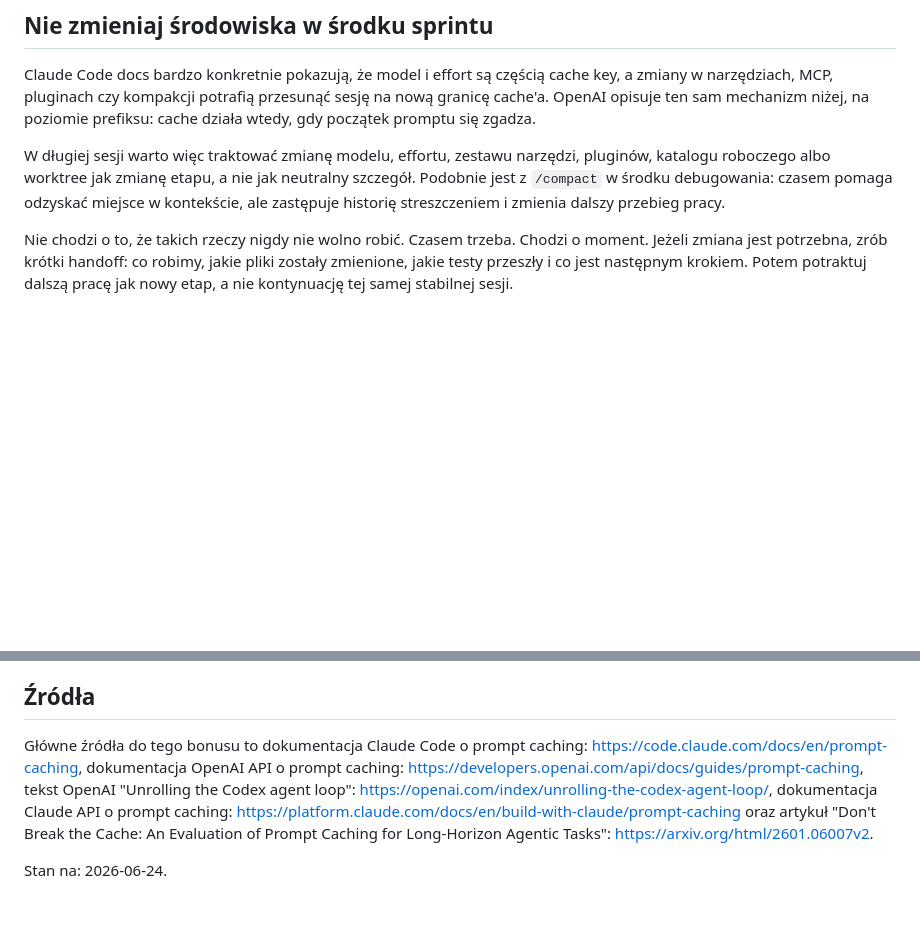
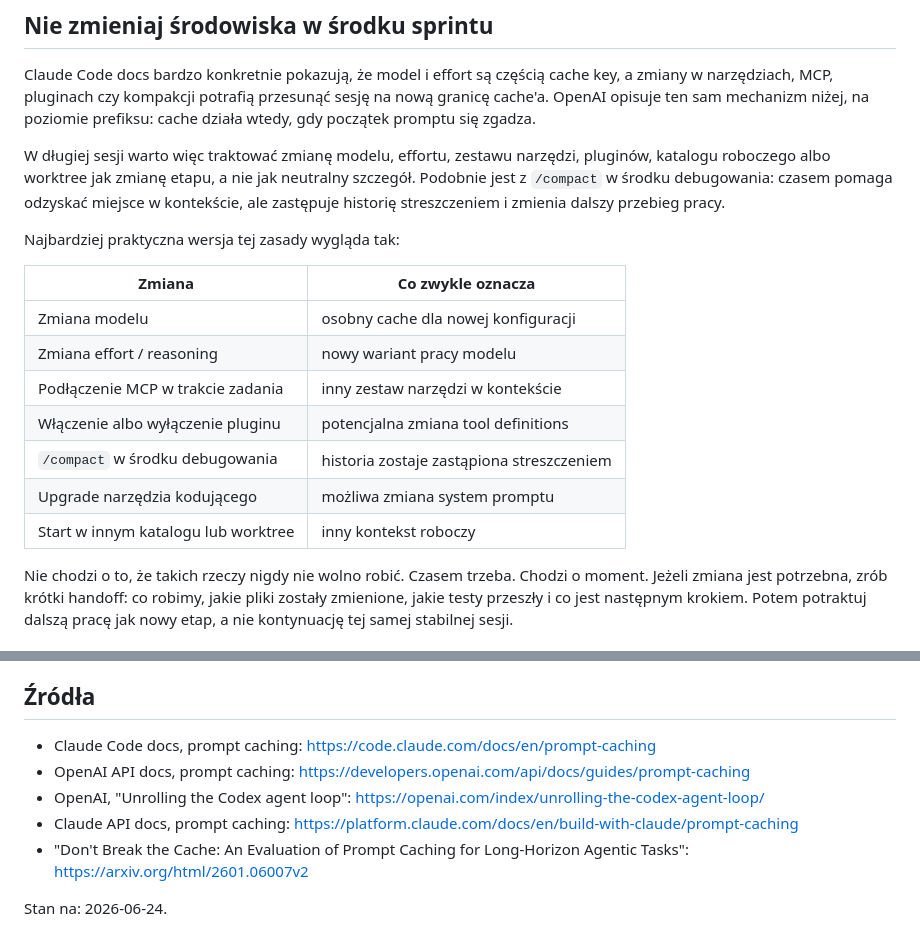
Before and after one commit to AI-Testers-pl/playwright-multiagent-demo, a Markdown page: BONUS-cache-w-agentach-kodujacych.md, 2 parts joined by grey strips. GitHub-like rendering; blank space fills up the shorter version.

Commit message:
Restore cache bonus table and source list

```diff
--- a/BONUS-cache-w-agentach-kodujacych.md
+++ b/BONUS-cache-w-agentach-kodujacych.md
@@ -26,6 +26,18 @@ Claude Code docs bardzo konkretnie pokazują, że model i effort są częścią
 
 W długiej sesji warto więc traktować zmianę modelu, effortu, zestawu narzędzi, pluginów, katalogu roboczego albo worktree jak zmianę etapu, a nie jak neutralny szczegół. Podobnie jest z `/compact` w środku debugowania: czasem pomaga odzyskać miejsce w kontekście, ale zastępuje historię streszczeniem i zmienia dalszy przebieg pracy.
 
+Najbardziej praktyczna wersja tej zasady wygląda tak:
+
+| Zmiana | Co zwykle oznacza |
+| --- | --- |
+| Zmiana modelu | osobny cache dla nowej konfiguracji |
+| Zmiana effort / reasoning | nowy wariant pracy modelu |
+| Podłączenie MCP w trakcie zadania | inny zestaw narzędzi w kontekście |
+| Włączenie albo wyłączenie pluginu | potencjalna zmiana tool definitions |
+| `/compact` w środku debugowania | historia zostaje zastąpiona streszczeniem |
+| Upgrade narzędzia kodującego | możliwa zmiana system promptu |
+| Start w innym katalogu lub worktree | inny kontekst roboczy |
+
 Nie chodzi o to, że takich rzeczy nigdy nie wolno robić. Czasem trzeba. Chodzi o moment. Jeżeli zmiana jest potrzebna, zrób krótki handoff: co robimy, jakie pliki zostały zmienione, jakie testy przeszły i co jest następnym krokiem. Potem potraktuj dalszą pracę jak nowy etap, a nie kontynuację tej samej stabilnej sesji.
 
 ## Co można robić bez paniki
@@ -48,6 +60,10 @@ Wtedy prompt caching przestaje być abstrakcyjną funkcją providera. Staje się
 
 ## Źródła
 
-Główne źródła do tego bonusu to dokumentacja Claude Code o prompt caching: <https://code.claude.com/docs/en/prompt-caching>, dokumentacja OpenAI API o prompt caching: <https://developers.openai.com/api/docs/guides/prompt-caching>, tekst OpenAI "Unrolling the Codex agent loop": <https://openai.com/index/unrolling-the-codex-agent-loop/>, dokumentacja Claude API o prompt caching: <https://platform.claude.com/docs/en/build-with-claude/prompt-caching> oraz artykuł "Don't Break the Cache: An Evaluation of Prompt Caching for Long-Horizon Agentic Tasks": <https://arxiv.org/html/2601.06007v2>.
+- Claude Code docs, prompt caching: <https://code.claude.com/docs/en/prompt-caching>
+- OpenAI API docs, prompt caching: <https://developers.openai.com/api/docs/guides/prompt-caching>
+- OpenAI, "Unrolling the Codex agent loop": <https://openai.com/index/unrolling-the-codex-agent-loop/>
+- Claude API docs, prompt caching: <https://platform.claude.com/docs/en/build-with-claude/prompt-caching>
+- "Don't Break the Cache: An Evaluation of Prompt Caching for Long-Horizon Agentic Tasks": <https://arxiv.org/html/2601.06007v2>
 
 Stan na: 2026-06-24.
```
